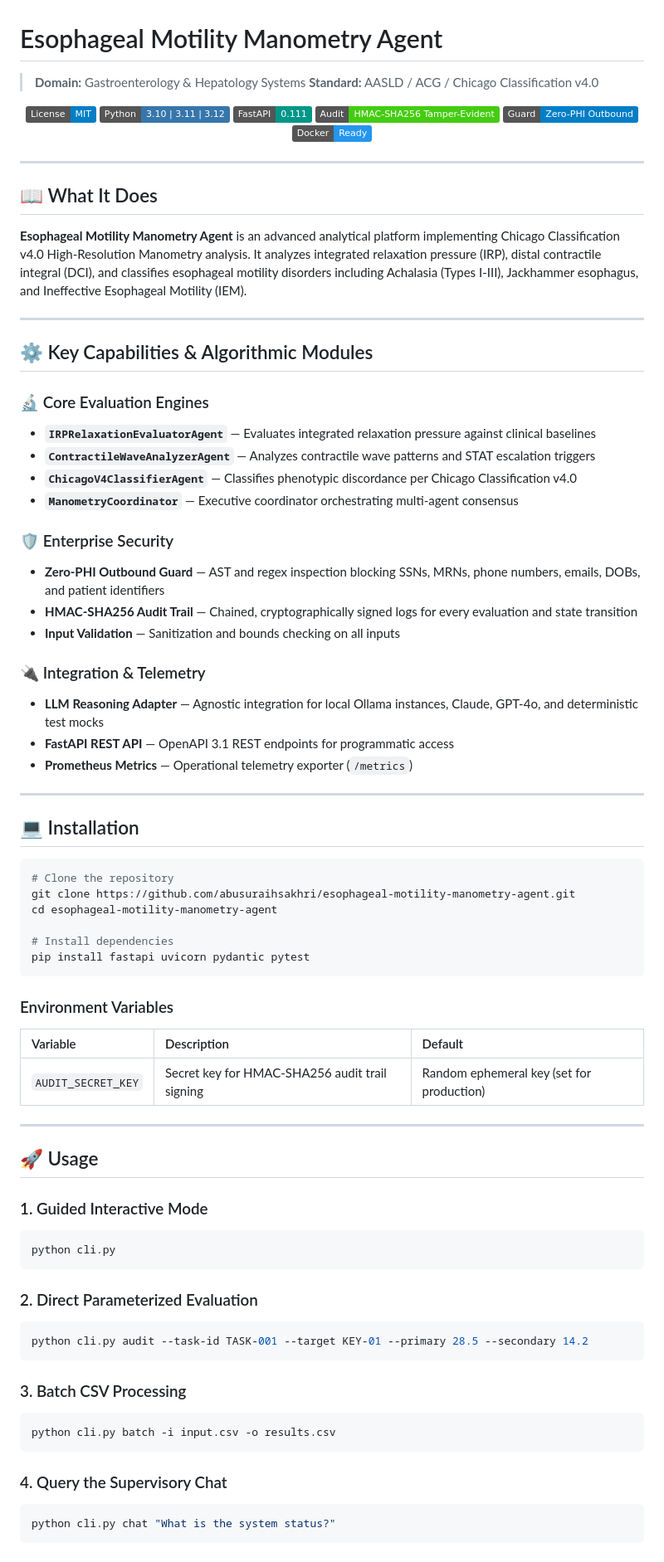
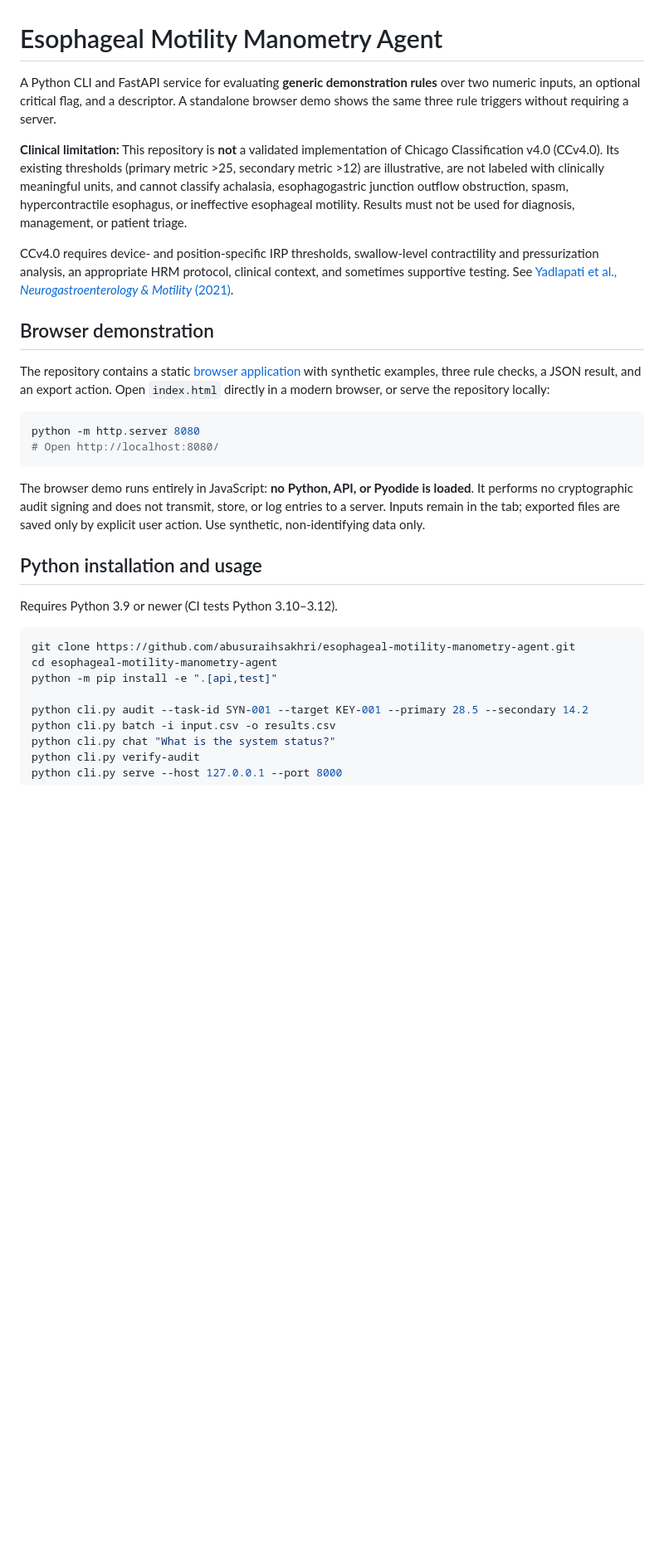
Before and after one commit to abusuraihsakhri/esophageal-motility-manometry-agent, a Markdown page: README.md, the part around one of its changes. Shown at 83% size. GitHub-like rendering; badges without logos; blank space fills up the shorter version.

Commit message:
Document actual heuristic behavior privacy boundaries and runnable workflows

````diff
--- a/README.md
+++ b/README.md
@@ -1,86 +1,31 @@
 # Esophageal Motility Manometry Agent
 
-> **Domain:** Gastroenterology & Hepatology Systems
-> **Standard:** AASLD / ACG / Chicago Classification v4.0
+A Python CLI and FastAPI service for evaluating **generic demonstration rules** over two numeric inputs, an optional critical flag, and a descriptor. A standalone browser demo shows the same three rule triggers without requiring a server.
 
-<div align="center">
+**Clinical limitation:** This repository is **not** a validated implementation of Chicago Classification v4.0 (CCv4.0). Its existing thresholds (primary metric >25, secondary metric >12) are illustrative, are not labeled with clinically meaningful units, and cannot classify achalasia, esophagogastric junction outflow obstruction, spasm, hypercontractile esophagus, or ineffective esophageal motility. Results must not be used for diagnosis, management, or patient triage.
 
-[![License: MIT](https://img.shields.io/badge/License-MIT-blue.svg)](LICENSE)
-![Python](https://img.shields.io/badge/Python-3.10%20%7C%203.11%20%7C%203.12-3776AB.svg?logo=python&logoColor=white)
-![FastAPI](https://img.shields.io/badge/FastAPI-0.111-009688.svg?logo=fastapi&logoColor=white)
-![Audit Trail](https://img.shields.io/badge/Audit-HMAC--SHA256_Tamper--Evident-brightgreen.svg)
-![Zero-PHI Guard](https://img.shields.io/badge/Guard-Zero--PHI_Outbound-blue.svg)
-![Docker](https://img.shields.io/badge/Docker-Ready-2496ED.svg?logo=docker&logoColor=white)
+CCv4.0 requires device- and position-specific IRP thresholds, swallow-level contractility and pressurization analysis, an appropriate HRM protocol, clinical context, and sometimes supportive testing. See [Yadlapati et al., *Neurogastroenterology & Motility* (2021)](https://pmc.ncbi.nlm.nih.gov/articles/PMC8034247/).
 
-</div>
+## Browser demonstration
 
----
-
-## 📖 What It Does
-
-**Esophageal Motility Manometry Agent** is an advanced analytical platform implementing Chicago Classification v4.0 High-Resolution Manometry analysis. It analyzes integrated relaxation pressure (IRP), distal contractile integral (DCI), and classifies esophageal motility disorders including Achalasia (Types I-III), Jackhammer esophagus, and Ineffective Esophageal Motility (IEM).
-
----
-
-## ⚙️ Key Capabilities & Algorithmic Modules
-
-### 🔬 Core Evaluation Engines
-
-- **`IRPRelaxationEvaluatorAgent`** — Evaluates integrated relaxation pressure against clinical baselines
-- **`ContractileWaveAnalyzerAgent`** — Analyzes contractile wave patterns and STAT escalation triggers
-- **`ChicagoV4ClassifierAgent`** — Classifies phenotypic discordance per Chicago Classification v4.0
-- **`ManometryCoordinator`** — Executive coordinator orchestrating multi-agent consensus
-
-### 🛡️ Enterprise Security
-
-- **Zero-PHI Outbound Guard** — AST and regex inspection blocking SSNs, MRNs, phone numbers, emails, DOBs, and patient identifiers
-- **HMAC-SHA256 Audit Trail** — Chained, cryptographically signed logs for every evaluation and state transition
-- **Input Validation** — Sanitization and bounds checking on all inputs
-
-### 🔌 Integration & Telemetry
-
-- **LLM Reasoning Adapter** — Agnostic integration for local Ollama instances, Claude, GPT-4o, and deterministic test mocks
-- **FastAPI REST API** — OpenAPI 3.1 REST endpoints for programmatic access
-- **Prometheus Metrics** — Operational telemetry exporter (`/metrics`)
-
----
-
-## 💻 Installation
+The repository contains a static [browser application](index.html) with synthetic examples, three rule checks, a JSON result, and an export action. Open `index.html` directly in a modern browser, or serve the repository locally:
 
 ```bash
-# Clone the repository
+python -m http.server 8080
+# Open http://localhost:8080/
+```
+
+The browser demo runs entirely in JavaScript: **no Python, API, or Pyodide is loaded**. It performs no cryptographic audit signing and does not transmit, store, or log entries to a server. Inputs remain in the tab; exported files are saved only by explicit user action. Use synthetic, non-identifying data only.
+
+## Python installation and usage
+
+Requires Python 3.9 or newer (CI tests Python 3.10–3.12).
+
+```bash
 git clone https://github.com/abusuraihsakhri/esophageal-motility-manometry-agent.git
 cd esophageal-motility-manometry-agent
+python -m pip install -e ".[api,test]"
 
-# Install dependencies
-pip install fastapi uvicorn pydantic pytest
-```
-
-### Environment Variables
-
-| Variable | Description | Default |
-|:---------|:------------|:--------|
-| `AUDIT_SECRET_KEY` | Secret key for HMAC-SHA256 audit trail signing | Random ephemeral key (set for production) |
-
----
-
-## 🚀 Usage
-
-### 1. Guided Interactive Mode
-```bash
-python cli.py
-```
-
-### 2. Direct Parameterized Evaluation
-```bash
-python cli.py audit --task-id TASK-001 --target KEY-01 --primary 28.5 --secondary 14.2
-```
-
-### 3. Batch CSV Processing
-```bash
+python cli.py audit --task-id SYN-001 --target KEY-001 --primary 28.5 --secondary 14.2
 python cli.py batch -i input.csv -o results.csv
-```
-
-### 4. Query the Supervisory Chat
-```bash
 python cli.py chat "What is the system status?"
````
Also changed, not shown: other parts of README.md (+31 -75 lines).
